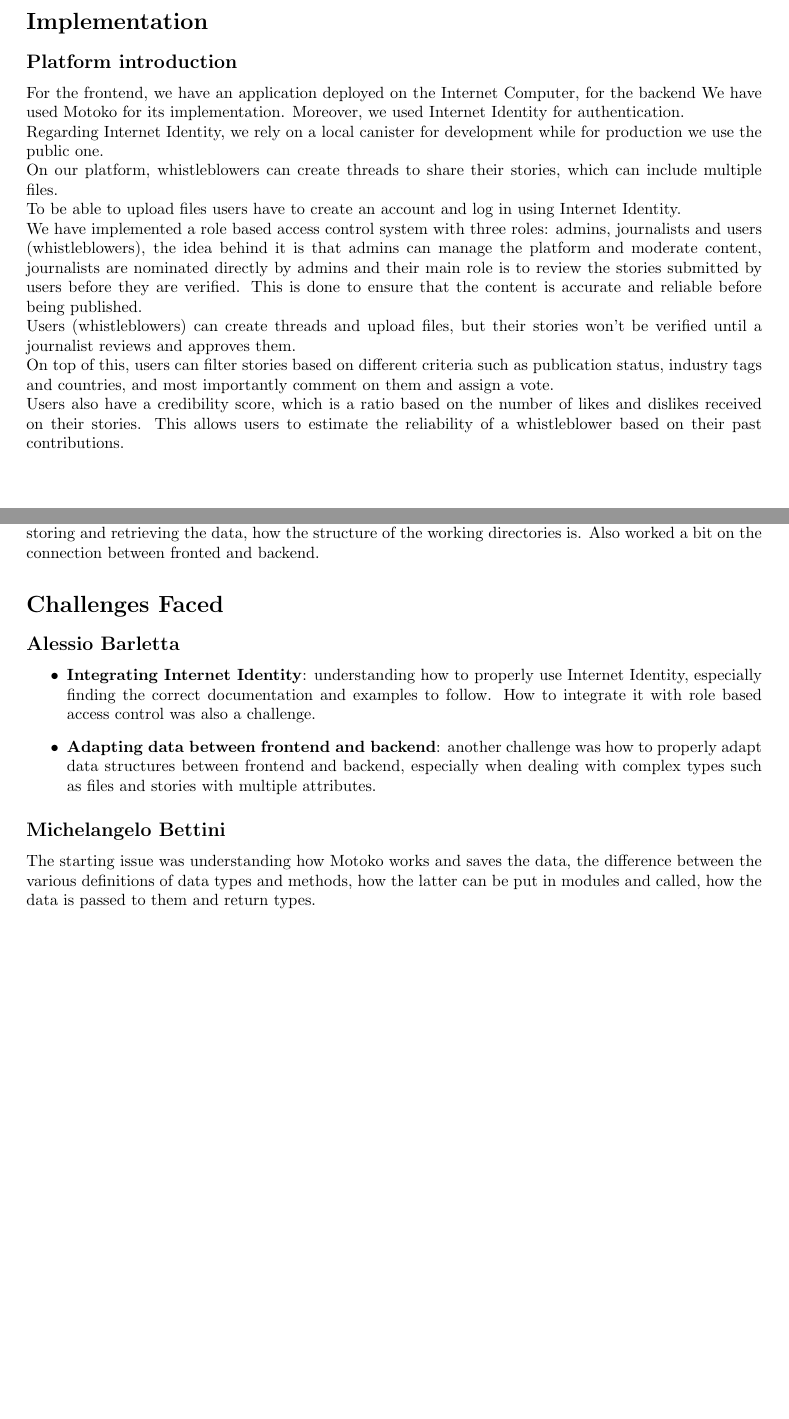
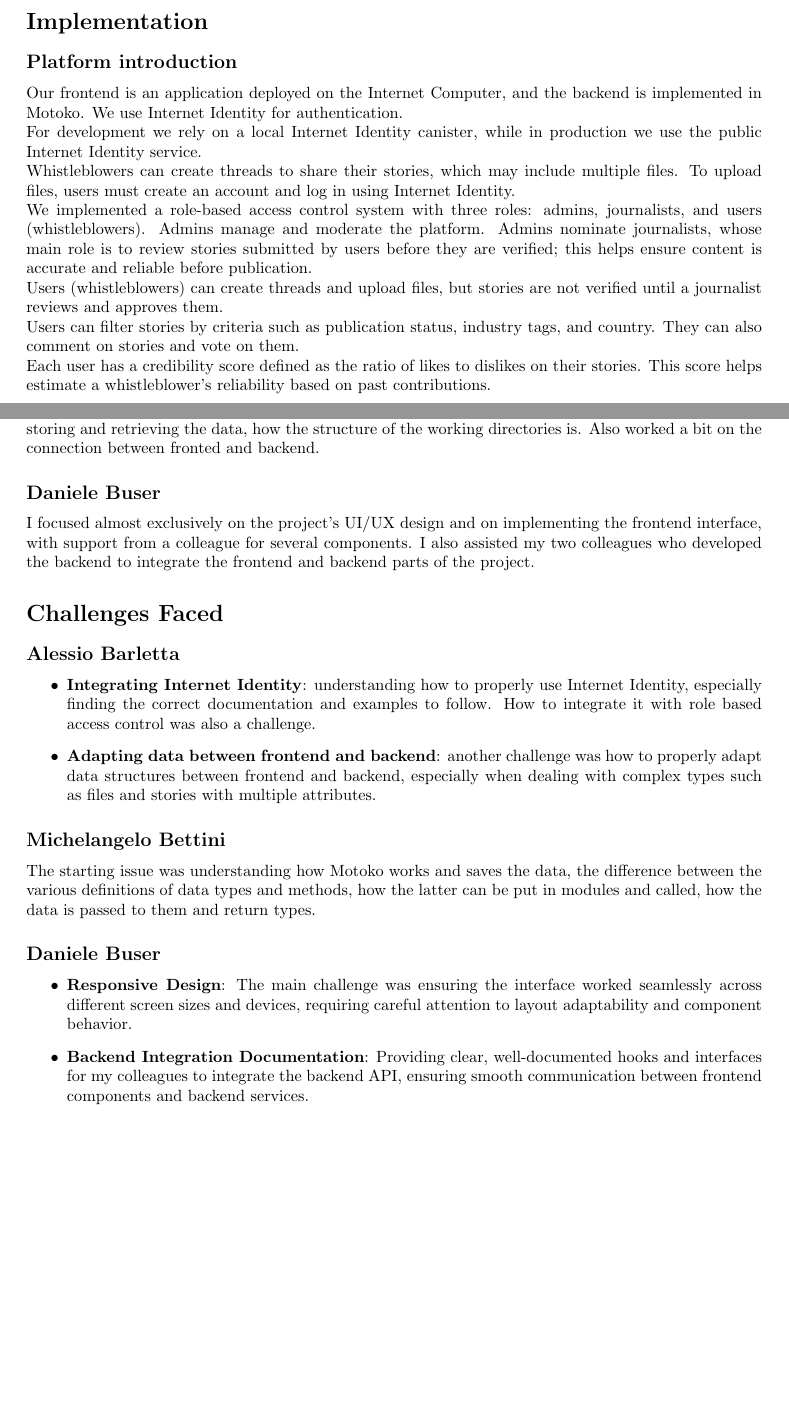
Before and after one commit to dbuser03/distributed-systems-project, a LaTeX document (documentation/main.tex): two parts of pages 1 and 2 of 2, joined at a grey line, cut so that both start at the same text, the shorter picture padded with empty space. Compiled offline with pdfLaTeX.

Commit message:
docs(app): Add Daniele Buser's implementation and challenges sections
Changelog: documentation

```diff
--- a/documentation/main.tex
+++ b/documentation/main.tex
@@ -57,56 +50,81 @@ on WhistleBlower cannot be altered or removed, ensuring transparency and preserv
 
 To run the application follow the commands below:
 \begin{lstlisting}[language=bash]
-sh -ci "$(curl -fsSL https://internetcomputer.org/install.sh)"
-npm install -g ic-mops
-npm install
-mops install
-dfx start --background
-dfx deploy
+sh -ci "$(curl -fsSL https://internetcomputer.org/install.sh)" npm install -g
+ic-mops npm install mops install dfx start --background dfx deploy
 \end{lstlisting}
 
 \section*{Implementation}
 
 \subsection*{Platform introduction}
-For the frontend, we have an application deployed on the Internet Computer, for the backend We
-have used Motoko for its implementation. Moreover, we used Internet Identity for authentication.
+Our frontend is an application deployed on the Internet Computer, and the
+backend is implemented in Motoko. We use Internet Identity for authentication.
 
-Regarding Internet Identity, we rely on a local canister for development while for production we use the public one.
+For development we rely on a local Internet Identity canister, while in
+production we use the public Internet Identity service.
 
-On our platform, whistleblowers can create threads to share their stories, which can include multiple files.
+Whistleblowers can create threads to share their stories, which may include
+multiple files. To upload files, users must create an account and log in using
+Internet Identity.
 
-To be able to upload files users have to create an account and log in using Internet Identity.
+We implemented a role-based access control system with three roles: admins,
+journalists, and users (whistleblowers). Admins manage and moderate the
+platform. Admins nominate journalists, whose main role is to review stories
+submitted by users before they are verified; this helps ensure content is
+accurate and reliable before publication.
 
-We have implemented a role based access control system with three roles: admins, journalists and users (whistleblowers), the idea behind it is that
-admins can manage the platform and moderate content, journalists are nominated directly by admins and their main role is to review the stories submitted by users before they are verified.
-This is done to ensure that the content is accurate and reliable before being published.
+Users (whistleblowers) can create threads and upload files, but stories are not
+verified until a journalist reviews and approves them.
 
-Users (whistleblowers) can create threads and upload files, but their stories won't be verified until a journalist reviews and approves them.
+Users can filter stories by criteria such as publication status, industry tags,
+and country. They can also comment on stories and vote on them.
 
-On top of this, users can filter stories based on different criteria such as publication status, industry tags and countries, and most importantly comment on them and
-assign a vote.
-
-Users also have a credibility score, which is a ratio based on the number of likes and dislikes received on their stories.
-This allows users to estimate the reliability of a whistleblower based on their past contributions.
+Each user has a credibility score defined as the ratio of likes to dislikes on
+their stories. This score helps estimate a whistleblower's reliability based on
+past contributions.
 
 \subsection*{Alessio Barletta}
-I Implemented all the authentication part (both frontend and backend) using Internet Identity, the role based access control system and user related backend methods.
-Moreover, I mainly worked in the connection between frontend and backend, implementing a good part of the adapters and hooks needed to fetch and display data from the backend.
+I Implemented all the authentication part (both frontend and backend) using
+Internet Identity, the role based access control system and user related backend
+methods. Moreover, I mainly worked in the connection between frontend and
+backend, implementing a good part of the adapters and hooks needed to fetch and
+display data from the backend.
 
 \subsection*{Michelangelo Bettini}
-I implemented the majority of the backend, from defining the data structures to the connected logic for storing and retrieving the data, how the structure of the working directories is. Also worked a bit on the connection between fronted and backend.
+I implemented the majority of the backend, from defining the data structures to
+the connected logic for storing and retrieving the data, how the structure of
+the working directories is. Also worked a bit on the connection between fronted
+and backend.
+
+\subsection*{Daniele Buser}
+I focused almost exclusively on the project's UI/UX design and on implementing
+the frontend interface, with support from a colleague for several components. I
+also assisted my two colleagues who developed the backend to integrate the
+frontend and backend parts of the project.
 
 \section*{Challenges Faced}
 
 \subsection*{Alessio Barletta}
 \begin{itemize}
-    \item \textbf{Integrating Internet Identity}: understanding how to properly use Internet Identity, especially finding
-the correct documentation and examples to follow. How to integrate it with role based access control was also a challenge.
-    \item \textbf{Adapting data between frontend and backend}: another challenge was how to properly adapt data structures between frontend and backend, especially when dealing with complex types such as files and stories with multiple attributes.
+    \item \textbf{Integrating Internet Identity}: understanding how to properly
+use Internet Identity, especially finding the correct documentation and examples
+to follow. How to integrate it with role based access control was also a
+challenge.
+    \item \textbf{Adapting data between frontend and backend}: another challenge
+    was how to properly adapt data structures between frontend and backend,
+    especially when dealing with complex types such as files and stories with
+    multiple attributes.
 \end{itemize}
 
 \subsection*{Michelangelo Bettini}
-The starting issue was understanding how Motoko works and saves the data, the difference between the various definitions of data types and methods, how the latter can be put in modules and called, how the data is passed to them and return types.
-
+The starting issue was understanding how Motoko works and saves the data, the
+difference between the various definitions of data types and methods, how the
+latter can be put in modules and called, how the data is passed to them and
+return types.
+\subsection*{Daniele Buser}
+\begin{itemize}
+    \item \textbf{Responsive Design}: The main challenge was ensuring the interface worked seamlessly across different screen sizes and devices, requiring careful attention to layout adaptability and component behavior.
+    \item \textbf{Backend Integration Documentation}: Providing clear, well-documented hooks and interfaces for my colleagues to integrate the backend API, ensuring smooth communication between frontend components and backend services.
+\end{itemize}
 \vspace{1em}
 \end{document}
```
Also changed, not shown: documentation/main.tex (29 more changed lines).
